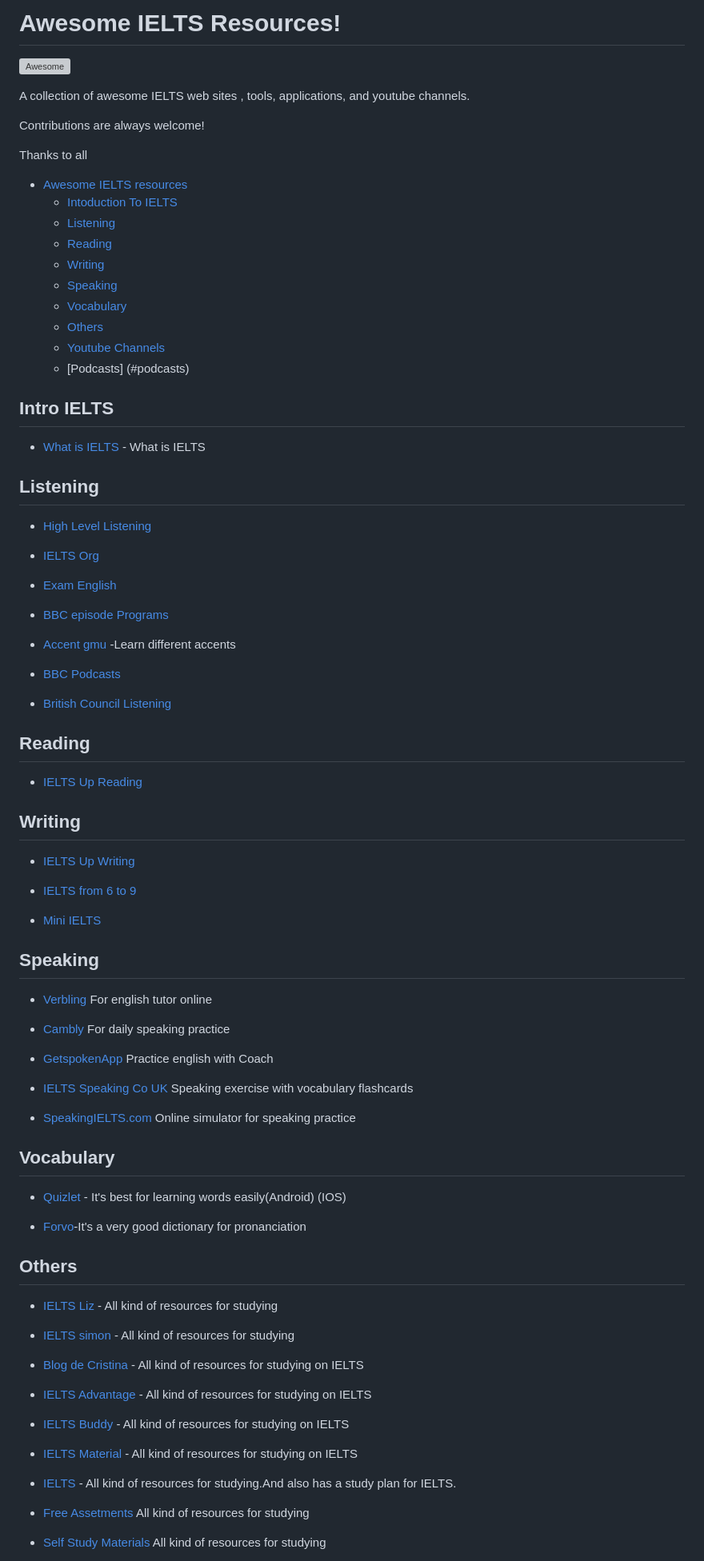
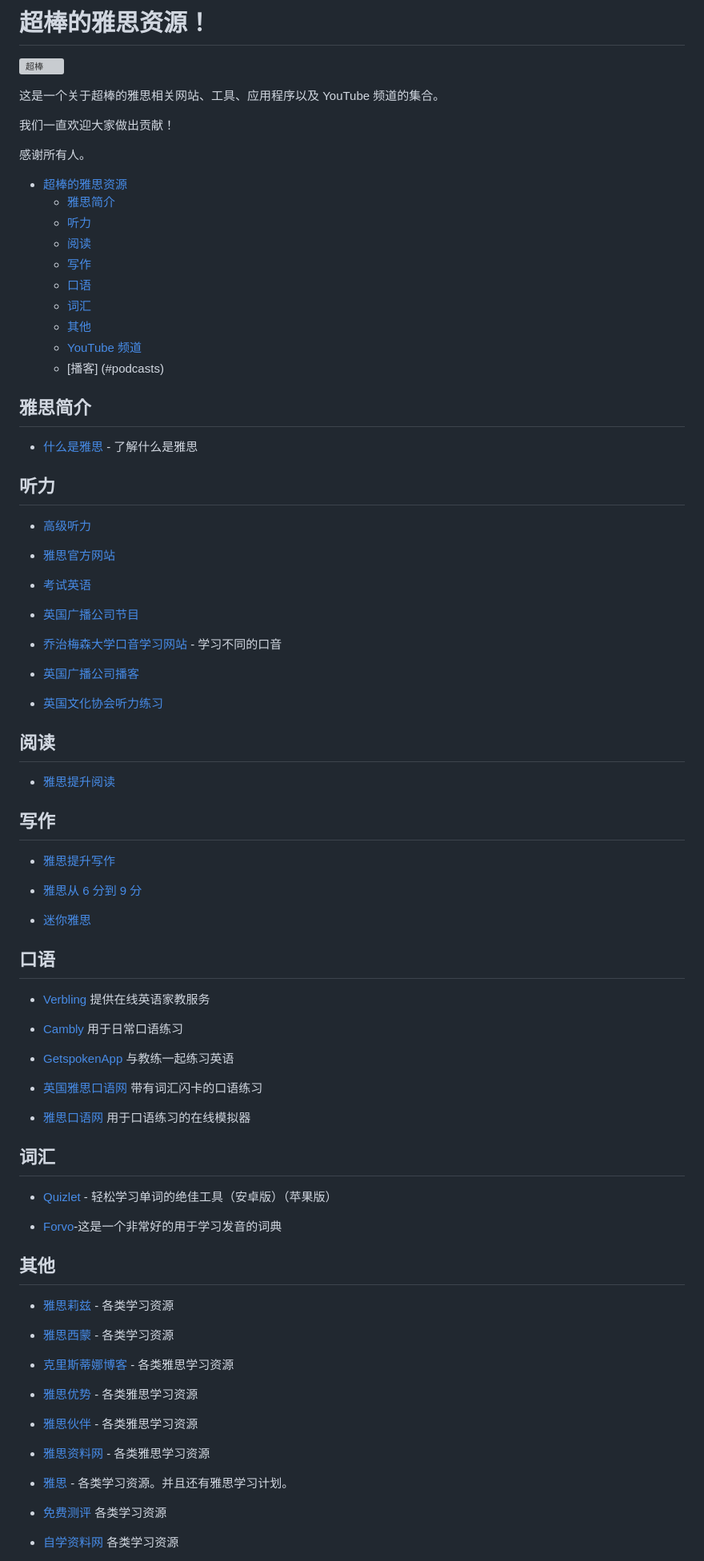
Before and after one commit to zeeklog/IETLS, a Markdown page: Readme.md, the part around the change printed below. Shown: that part at 80% size. Rendered like a GitHub page; grey boxes are pictures that could not be loaded.

Commit message:
🔒 Add Readme.md

```diff
--- a/Readme.md
+++ b/Readme.md
@@ -1,91 +1,91 @@
-# Awesome IELTS Resources!
+# 超棒的雅思资源！
 
-[![Awesome](https://cdn.rawgit.com/sindresorhus/awesome/d7305f38d29fed78fa85652e3a63e154dd8e8829/media/badge.svg)](https://github.com/sindresorhus/awesome)
+[![超棒](https://cdn.rawgit.com/sindresorhus/awesome/d7305f38d29fed78fa85652e3a63e154dd8e8829/media/badge.svg)](https://github.com/sindresorhus/awesome)
 
-A collection of awesome IELTS web sites , tools, applications, and youtube channels.
+这是一个关于超棒的雅思相关网站、工具、应用程序以及 YouTube 频道的集合。
 
-Contributions are always welcome!
+我们一直欢迎大家做出贡献！
 
-Thanks to all
+感谢所有人。
 
-* [Awesome IELTS resources](#awesome-ielts)
-    * [Intoduction To IELTS](#introielts)
-    * [Listening](#listening)
-    * [Reading](#reading)
-    * [Writing](#writing)
-    * [Speaking](#speaking)
-    * [Vocabulary](#vocabulary)
-    * [Others](#others)
-    * [Youtube Channels](#youtubechannels)
-    * [Podcasts] (#podcasts)
+* [超棒的雅思资源](#awesome-ielts)
+    * [雅思简介](#introielts)
+    * [听力](#listening)
+    * [阅读](#reading)
+    * [写作](#writing)
+    * [口语](#speaking)
+    * [词汇](#vocabulary)
+    * [其他](#others)
+    * [YouTube 频道](#youtubechannels)
+    * [播客] (#podcasts)
 
-## Intro IELTS
+## 雅思简介
 
-* [What is IELTS](http://takeielts.britishcouncil.org/choose-ielts/what-ielts) - What is IELTS
+* [什么是雅思](http://takeielts.britishcouncil.org/choose-ielts/what-ielts) - 了解什么是雅思
 
-## Listening
+## 听力
 
-* [High Level Listening](http://www.highlevellistening.com/)
+* [高级听力](http://www.highlevellistening.com/)
 
-* [IELTS Org](https://www.ielts.org/about-the-test/sample-test-questions)
+* [雅思官方网站](https://www.ielts.org/about-the-test/sample-test-questions)
 
-* [Exam English](http://examenglish.com/IELTS/IELTS_listening.html)
+* [考试英语](http://examenglish.com/IELTS/IELTS_listening.html)
 
-* [BBC episode Programs](http://www.bbc.co.uk/programmes/b006qykl)
+* [英国广播公司节目](http://www.bbc.co.uk/programmes/b006qykl)
 
-* [Accent gmu](http://accent.gmu.edu/) -Learn different accents
+* [乔治梅森大学口音学习网站](http://accent.gmu.edu/) - 学习不同的口音
 
-* [BBC Podcasts](http://learnenglish.britishcouncil.org/en/listen-and-watch)
+* [英国广播公司播客](http://learnenglish.britishcouncil.org/en/listen-and-watch)
 
-* [British Council Listening](http://takeielts.britishcouncil.org/prepare-your-test/free-ielts-practice-tests/listening-practice-test-1?utm_source=futurelearn&utm_medium=listening_link&utm_content=week-3&utm_campaign=ieltsmooc4-2016)
+* [英国文化协会听力练习](http://takeielts.britishcouncil.org/prepare-your-test/free-ielts-practice-tests/listening-practice-test-1?utm_source=futurelearn&utm_medium=listening_link&utm_content=week-3&utm_campaign=ieltsmooc4-2016)
 
-## Reading
+## 阅读
 
-* [IELTS Up Reading](http://ielts-up.com/reading/ielts-reading-test.html)
+* [雅思提升阅读](http://ielts-up.com/reading/ielts-reading-test.html)
 
-## Writing
+## 写作
 
-* [IELTS Up Writing](http://ielts-up.com/exercises/ielts-writing-exercises.html)
+* [雅思提升写作](http://ielts-up.com/exercises/ielts-writing-exercises.html)
 
-* [IELTS from 6 to 9](https://ielts69.com/)
+* [雅思从 6 分到 9 分](https://ielts69.com/)
 
-* [Mini IELTS](http://mini-ielts.com/)
+* [迷你雅思](http://mini-ielts.com/)
 
-## Speaking
+## 口语
 
-* [Verbling](https://www.verbling.com/) For english tutor online
+* [Verbling](https://www.verbling.com/) 提供在线英语家教服务
 
-* [Cambly](https://www.cambly.com/) For daily speaking practice
+* [Cambly](https://www.cambly.com/) 用于日常口语练习
 
-* [GetspokenApp](http://www.getspokenapp.com/) Practice english with  Coach
+* [GetspokenApp](http://www.getspokenapp.com/) 与教练一起练习英语
 
-* [IELTS Speaking Co UK]( http://www.ieltsspeaking.co.uk/) Speaking exercise with vocabulary flashcards
+* [英国雅思口语网]( http://www.ieltsspeaking.co.uk/) 带有词汇闪卡的口语练习
 
-* [SpeakingIELTS.com]( http://www.speakingielts.com/) Online simulator for speaking practice
+* [雅思口语网]( http://www.speakingielts.com/) 用于口语练习的在线模拟器
 
-## Vocabulary
+## 词汇
 
-* [Quizlet](https://quizlet.com) - It's best for learning words easily(Android) (IOS)
+* [Quizlet](https://quizlet.com) - 轻松学习单词的绝佳工具（安卓版）（苹果版）
 
-* [Forvo](http://forvo.com/)-It's a very good dictionary for pronanciation
+* [Forvo](http://forvo.com/)-这是一个非常好的用于学习发音的词典
 
-## Others
+## 其他
 
-* [IELTS Liz](http://ieltsliz.com/) - All kind of resources for studying
+* [雅思莉兹](http://ieltsliz.com/) - 各类学习资源
 
-* [IELTS simon](http://ielts-simon.com/ielts-help-and-english-pr/) - All kind of resources for studying
+* [雅思西蒙](http://ielts-simon.com/ielts-help-and-english-pr/) - 各类学习资源
 
-* [Blog de Cristina](http://www.cristinacabal.com/) - All kind of resources for studying on IELTS
+* [克里斯蒂娜博客](http://www.cristinacabal.com/) - 各类雅思学习资源
 
-* [IELTS Advantage](http://ieltsadvantage.com/) - All kind of resources for studying on IELTS
+* [雅思优势](http://ieltsadvantage.com/) - 各类雅思学习资源
 
-* [IELTS Buddy](http://www.ieltsbuddy.com/) - All kind of resources for studying on IELTS
+* [雅思伙伴](http://www.ieltsbuddy.com/) - 各类雅思学习资源
 
-* [IELTS Material](http://ieltsmaterial.com/) - All kind of resources for studying on IELTS
+* [雅思资料网](http://ieltsmaterial.com/) - 各类雅思学习资源
 
-* [IELTS](http://ieltsielts.com/more/study-plans/) - All kind of resources for studying.And also has a study plan for IELTS.
+* [雅思](http://ieltsielts.com/more/study-plans/) - 各类学习资源。并且还有雅思学习计划。
 
-* [Free Assetments](http://www.canadavisa.com/ielts/free-practice-tests.html) All kind of resources for studying
+* [免费测评](http://www.canadavisa.com/ielts/free-practice-tests.html) 各类学习资源
 
-* [Self Study Materials](http://selfstudymaterials.com/) All kind of resources for studying
+* [自学资料网](http://selfstudymaterials.com/) 各类学习资源
 
```
Also changed, not shown: other parts of Readme.md (+10 -10 lines), Readme.EN.md (renamed from Readme.document.md).
